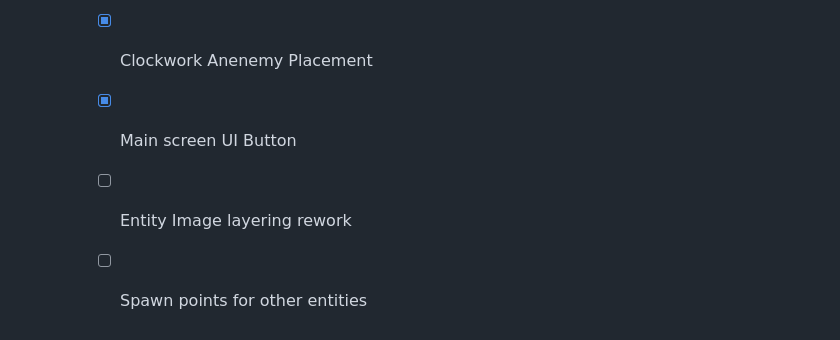
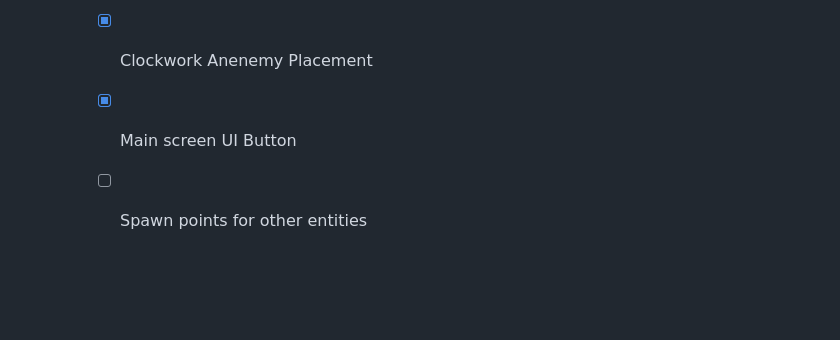
Before and after one commit to TianYu-00/DST-WhereIsIt, a Markdown page: README.md, the part around the change. GitHub-like rendering; blank space fills up the shorter version.

```diff
--- a/README.md
+++ b/README.md
@@ -46,5 +46,4 @@ Inspired by [**Where You Are?**](https://steamcommunity.com/sharedfiles/filedeta
         - [x] Disable teleport - Host Permission
         - [x] Clockwork Anenemy Placement
         - [x] Main screen UI Button
-        - [ ] Entity Image layering rework
         - [ ] Spawn points for other entities
```
